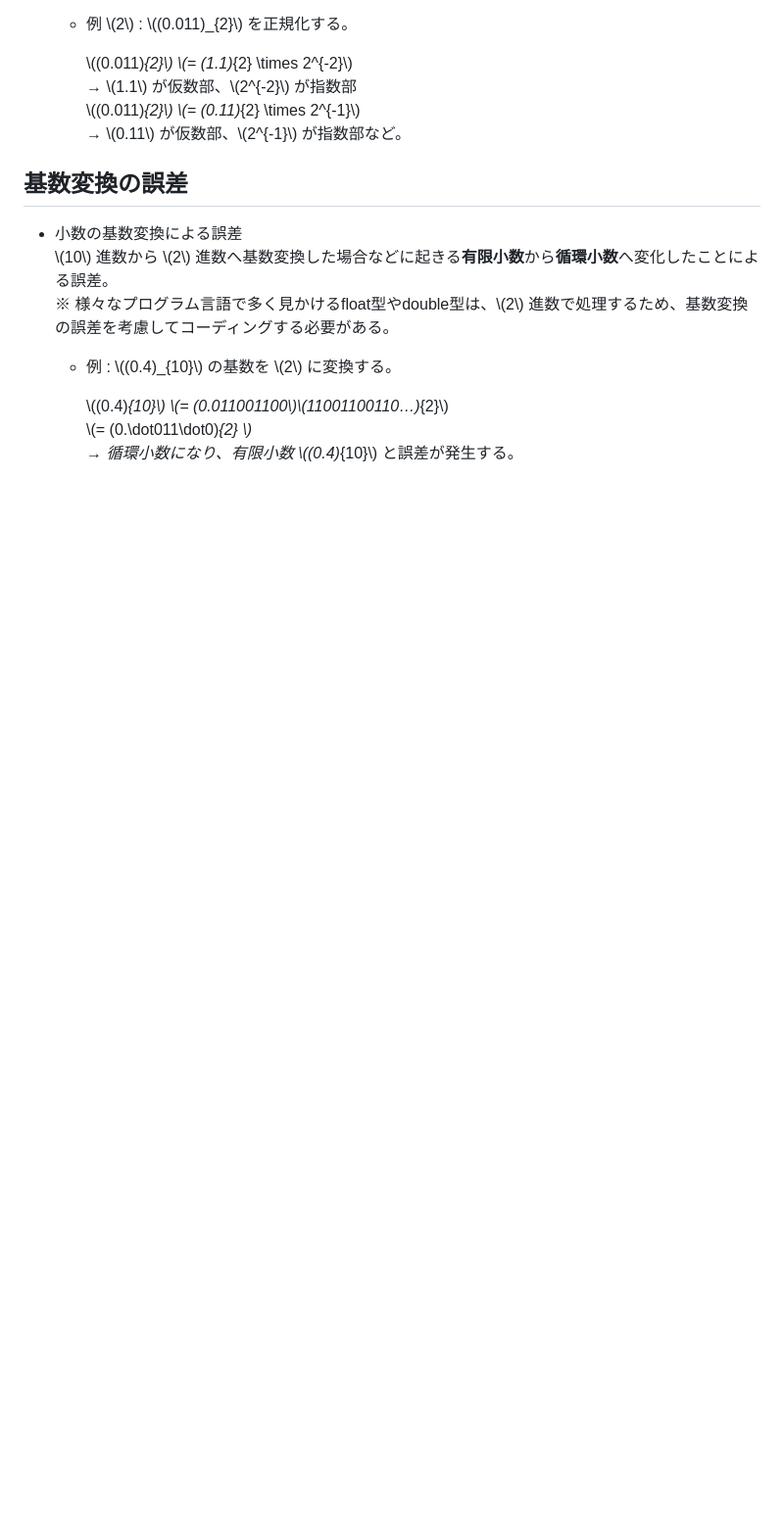
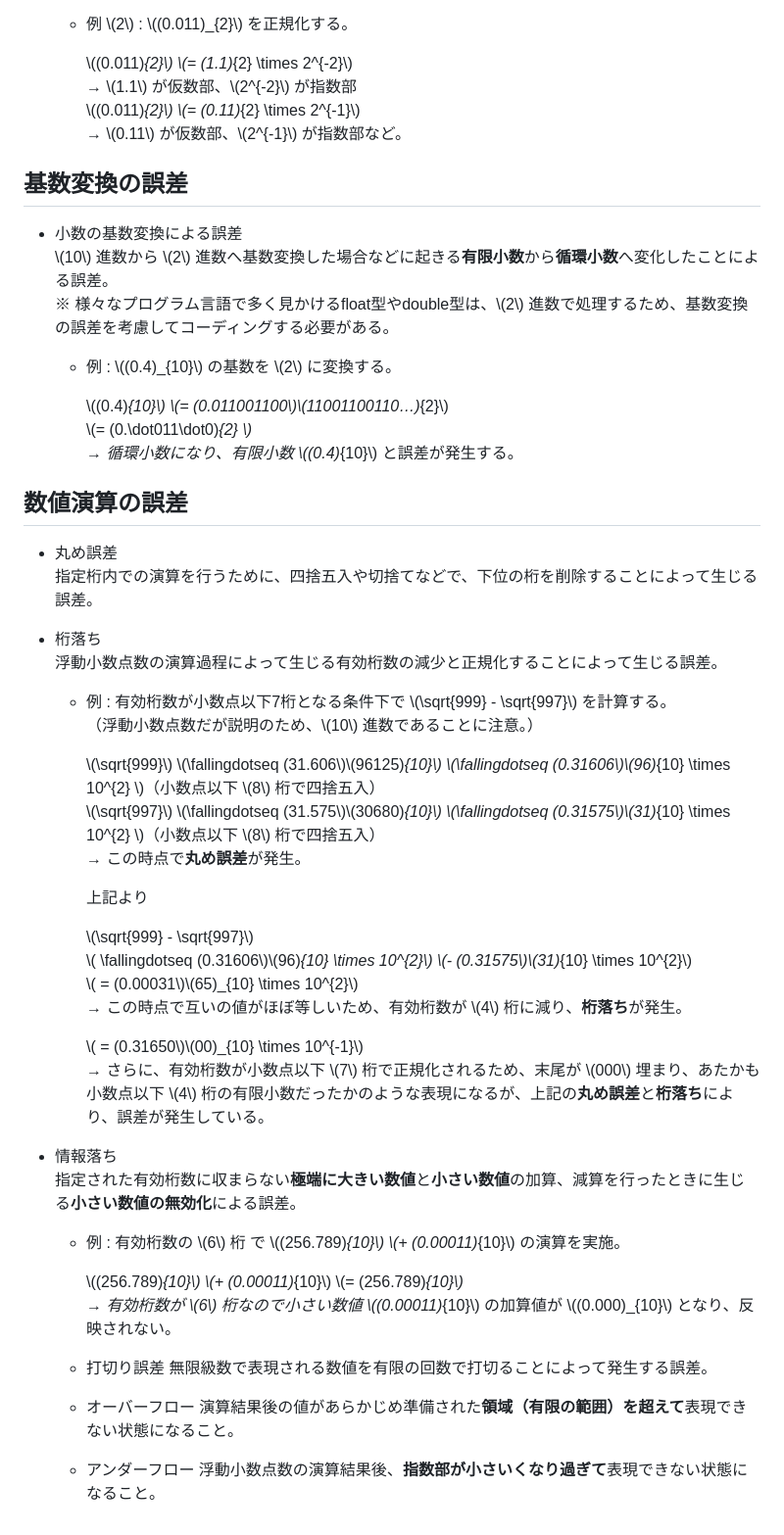
Before and after one commit to s-hama/sigma-se-tech-blog, a Markdown page: contents/pid44.md, the part around the change. Shown at 98% size. Drawn GitHub-style; blank space fills up the shorter version.

Commit message:
feat: add numerical calculation error

```diff
--- a/contents/pid44.md
+++ b/contents/pid44.md
@@ -114,3 +114,44 @@
         \\((0.4)_{10}\\) \\(= (0.011001100\\)\\(11001100110…)_{2}\\)<br>
         \\(= (0.\dot011\dot0)_{2} \\)<br>
         → 循環小数になり、有限小数 \\((0.4)_{10}\\) と誤差が発生する。
+
+## 数値演算の誤差
+- 丸め誤差<br>
+    指定桁内での演算を行うために、四捨五入や切捨てなどで、下位の桁を削除することによって生じる誤差。
+
+- 桁落ち<br>
+    浮動小数点数の演算過程によって生じる有効桁数の減少と正規化することによって生じる誤差。
+
+  - 例 : 有効桁数が小数点以下7桁となる条件下で \\(\sqrt{999} - \sqrt{997}\\) を計算する。<br>
+  （浮動小数点数だが説明のため、\\(10\\) 進数であることに注意。）<br>
+
+    \\(\sqrt{999}\\) \\(\fallingdotseq (31.606\\)\\(96125)_{10}\\) \\(\fallingdotseq (0.31606\\)\\(96)_{10} \times 10^{2} \\)（小数点以下 \\(8\\) 桁で四捨五入）<br>
+    \\(\sqrt{997}\\) \\(\fallingdotseq (31.575\\)\\(30680)_{10}\\) \\(\fallingdotseq (0.31575\\)\\(31)_{10} \times 10^{2} \\)（小数点以下 \\(8\\) 桁で四捨五入）<br>
+    → この時点で**丸め誤差**が発生。
+
+    上記より
+
+    \\(\sqrt{999} - \sqrt{997}\\)<br>
+    \\( \fallingdotseq (0.31606\\)\\(96)_{10} \times 10^{2}\\) \\(- (0.31575\\)\\(31)_{10} \times 10^{2}\\)<br>
+    \\( = (0.00031\\)\\(65)_{10} \times 10^{2}\\)<br>
+    → この時点で互いの値がほぼ等しいため、有効桁数が \\(4\\) 桁に減り、**桁落ち**が発生。
+
+    \\( = (0.31650\\)\\(00)_{10} \times 10^{-1}\\)<br>
+    → さらに、有効桁数が小数点以下 \\(7\\) 桁で正規化されるため、末尾が \\(000\\) 埋まり、あたかも小数点以下 \\(4\\) 桁の有限小数だったかのような表現になるが、上記の**丸め誤差**と**桁落ち**により、誤差が発生している。
+
+- 情報落ち<br>
+指定された有効桁数に収まらない**極端に大きい数値**と**小さい数値**の加算、減算を行ったときに生じる**小さい数値の無効化**による誤差。
+
+  - 例 : 有効桁数の \\(6\\) 桁 で \\((256.789)_{10}\\) \\(+ (0.00011)_{10}\\) の演算を実施。
+
+    \\((256.789)_{10}\\) \\(+ (0.00011)_{10}\\) \\(= (256.789)_{10}\\)<br>
+    → 有効桁数が \\(6\\) 桁なので小さい数値 \\((0.00011)_{10}\\) の加算値が \\((0.000)_{10}\\) となり、反映されない。
+
+  - 打切り誤差
+    無限級数で表現される数値を有限の回数で打切ることによって発生する誤差。
+
+  - オーバーフロー
+    演算結果後の値があらかじめ準備された**領域（有限の範囲）を超えて**表現できない状態になること。
+
+  - アンダーフロー
+    浮動小数点数の演算結果後、**指数部が小さいくなり過ぎて**表現できない状態になること。
```
